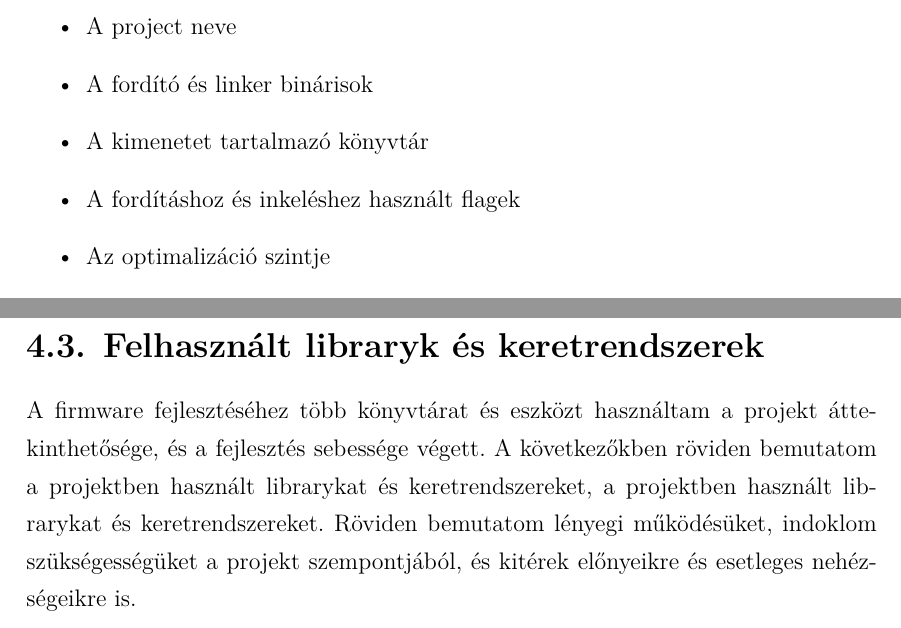
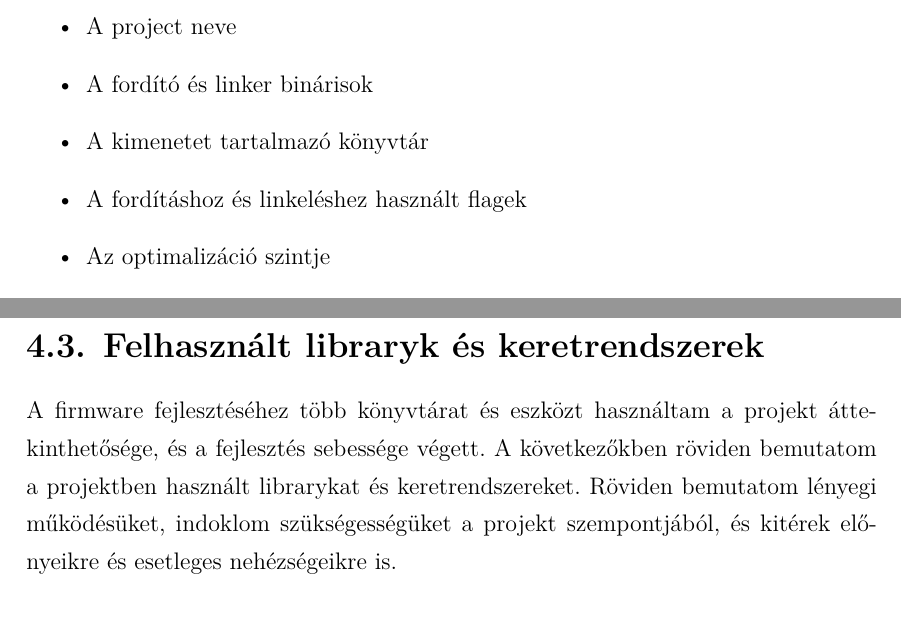
Before and after one commit to GaryBlackbourne/maze-robot-thesis, a LaTeX thesis (thesis.tex, which reads text/chapters/chapter-3-firmware.tex): two parts of pages 43 and 44 of 89, joined at a grey line, cut so that both start at the same text. Compiled offline with XeLaTeX.

Commit message:
Fix typos and render issues

```diff
--- a/text/chapters/chapter-3-firmware.tex
+++ b/text/chapters/chapter-3-firmware.tex
@@ -219,7 +219,7 @@ található. A scriptben néhány hasznos beállítás amit konfigurálni lehet:
 \item{A project neve}
 \item{A fordító és linker binárisok}
 \item{A kimenetet tartalmazó könyvtár}
-\item{A fordításhoz és inkeléshez használt flagek}
+\item{A fordításhoz és linkeléshez használt flagek}
 \item{Az optimalizáció szintje}
 \item{A lefordítandó modulok listája}
 \end{itemize}
@@ -256,10 +256,9 @@ mikrovezérlőre.
 
 A firmware fejlesztéséhez több könyvtárat és eszközt használtam a projekt
 áttekinthetősége, és a fejlesztés sebessége végett. A következőkben röviden
-bemutatom a projektben használt librarykat és keretrendszereket, a projektben
-használt librarykat és keretrendszereket. Röviden bemutatom lényegi működésüket,
-indoklom szükségességüket a projekt szempontjából, és kitérek előnyeikre és
-esetleges nehézségeikre is.
+bemutatom a projektben használt librarykat és keretrendszereket. Röviden
+bemutatom lényegi működésüket, indoklom szükségességüket a projekt szempontjából,
+és kitérek előnyeikre és esetleges nehézségeikre is.
 
 \subsection{FreeRTOS}
 
```
Also changed, not shown: text/chapters/chapter-3-firmware.tex (4 more changed lines).
